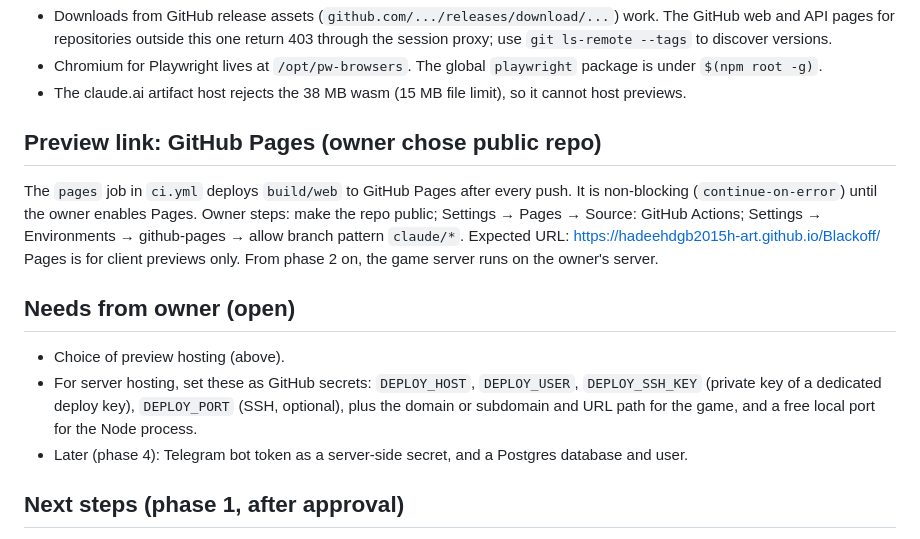
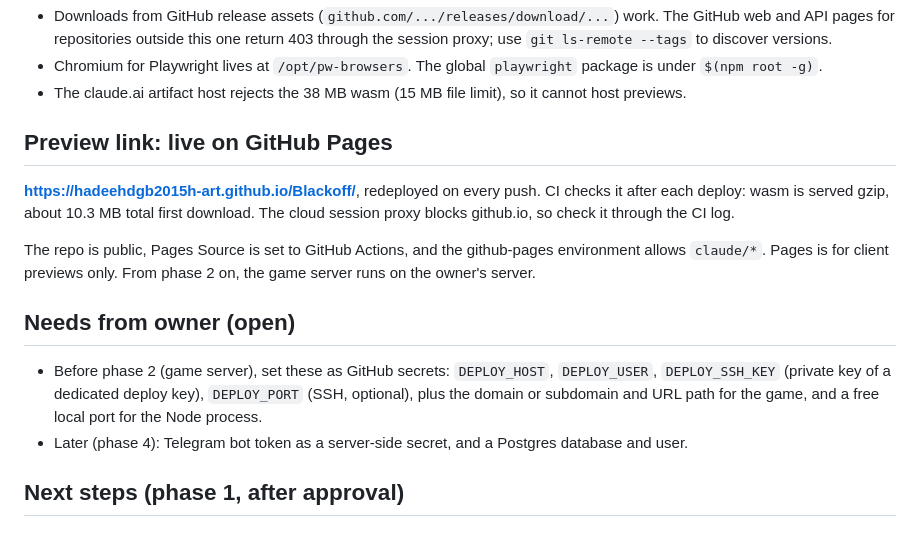
Before and after one commit to hadeehdgb2015h-art/Blackoff, a Markdown page: docs/DEVELOPMENT_STATUS.md, the part around the change. Rendered like a GitHub page.

Commit message:
Docs: preview link is live
Co-Authored-By: Claude Opus 5.5 <noreply@anthropic.com>
Claude-Session: https://claude.ai/code/session_01338TL8U3NDfwA1kruqRdUY

```diff
--- a/docs/DEVELOPMENT_STATUS.md
+++ b/docs/DEVELOPMENT_STATUS.md
@@ -33,17 +33,16 @@ cd server && npm ci && npm run typecheck && npm test && npm run build
 - Chromium for Playwright lives at `/opt/pw-browsers`. The global `playwright` package is under `$(npm root -g)`.
 - The claude.ai artifact host rejects the 38 MB wasm (15 MB file limit), so it cannot host previews.
 
-## Preview link: GitHub Pages (owner chose public repo)
+## Preview link: live on GitHub Pages
 
-The `pages` job in `ci.yml` deploys `build/web` to GitHub Pages after every push. It is non-blocking (`continue-on-error`) until the owner enables Pages.
-Owner steps: make the repo public; Settings → Pages → Source: GitHub Actions; Settings → Environments → github-pages → allow branch pattern `claude/*`.
-Expected URL: https://hadeehdgb2015h-art.github.io/Blackoff/
+**https://hadeehdgb2015h-art.github.io/Blackoff/**, redeployed on every push. CI checks it after each deploy: wasm is served gzip, about 10.3 MB total first download. The cloud session proxy blocks github.io, so check it through the CI log.
+
+The repo is public, Pages Source is set to GitHub Actions, and the github-pages environment allows `claude/*`.
 Pages is for client previews only. From phase 2 on, the game server runs on the owner's server.
 
 ## Needs from owner (open)
 
-- Choice of preview hosting (above).
-- For server hosting, set these as GitHub secrets: `DEPLOY_HOST`, `DEPLOY_USER`, `DEPLOY_SSH_KEY` (private key of a dedicated deploy key), `DEPLOY_PORT` (SSH, optional), plus the domain or subdomain and URL path for the game, and a free local port for the Node process.
+- Before phase 2 (game server), set these as GitHub secrets: `DEPLOY_HOST`, `DEPLOY_USER`, `DEPLOY_SSH_KEY` (private key of a dedicated deploy key), `DEPLOY_PORT` (SSH, optional), plus the domain or subdomain and URL path for the game, and a free local port for the Node process.
 - Later (phase 4): Telegram bot token as a server-side secret, and a Postgres database and user.
 
 ## Next steps (phase 1, after approval)
```
